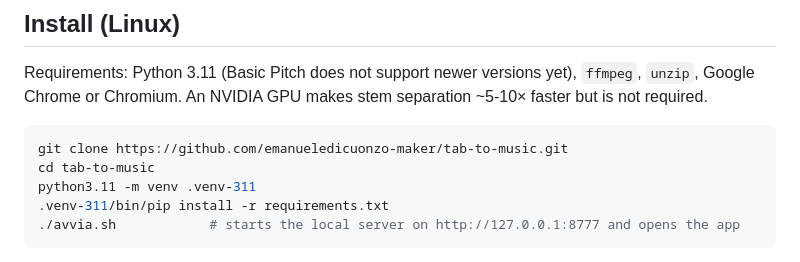
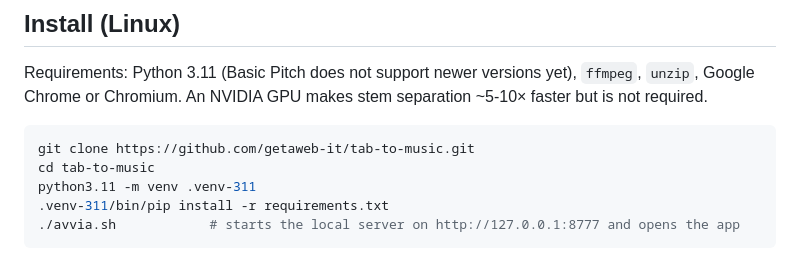
Before and after one commit to emanueledicuonzo-maker/tab-to-music, a Markdown page: README.md, the part around the change. Rendered like a GitHub page.

Commit message:
Riferimenti al nuovo utente GitHub getaweb-it
Co-Authored-By: Claude Opus 5.5 <noreply@anthropic.com>
Claude-Session: https://claude.ai/code/session_016mEfxk4xwLfm32YY9HoqxD

````diff
--- a/README.md
+++ b/README.md
@@ -28,7 +28,7 @@ Pick a song from your own music library: Tab to Music finds a matching Guitar Pr
 Requirements: Python 3.11 (Basic Pitch does not support newer versions yet), `ffmpeg`, `unzip`, Google Chrome or Chromium. An NVIDIA GPU makes stem separation ~5-10× faster but is not required.
 
 ```bash
-git clone https://github.com/emanueledicuonzo-maker/tab-to-music.git
+git clone https://github.com/getaweb-it/tab-to-music.git
 cd tab-to-music
 python3.11 -m venv .venv-311
 .venv-311/bin/pip install -r requirements.txt
````
